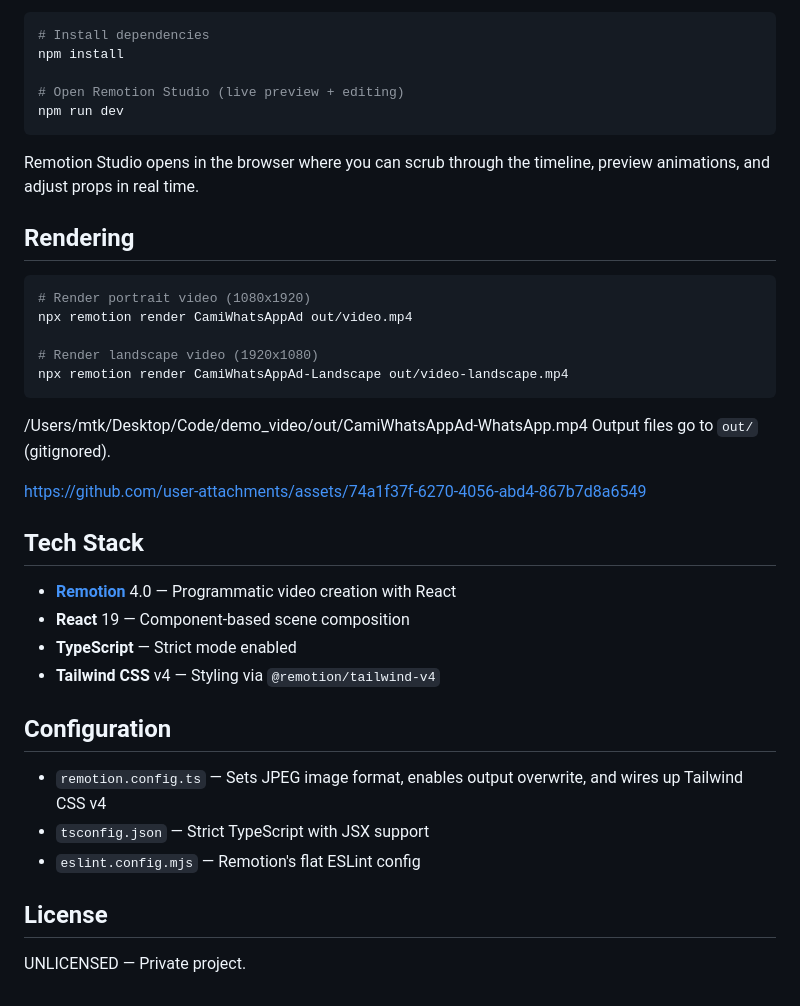
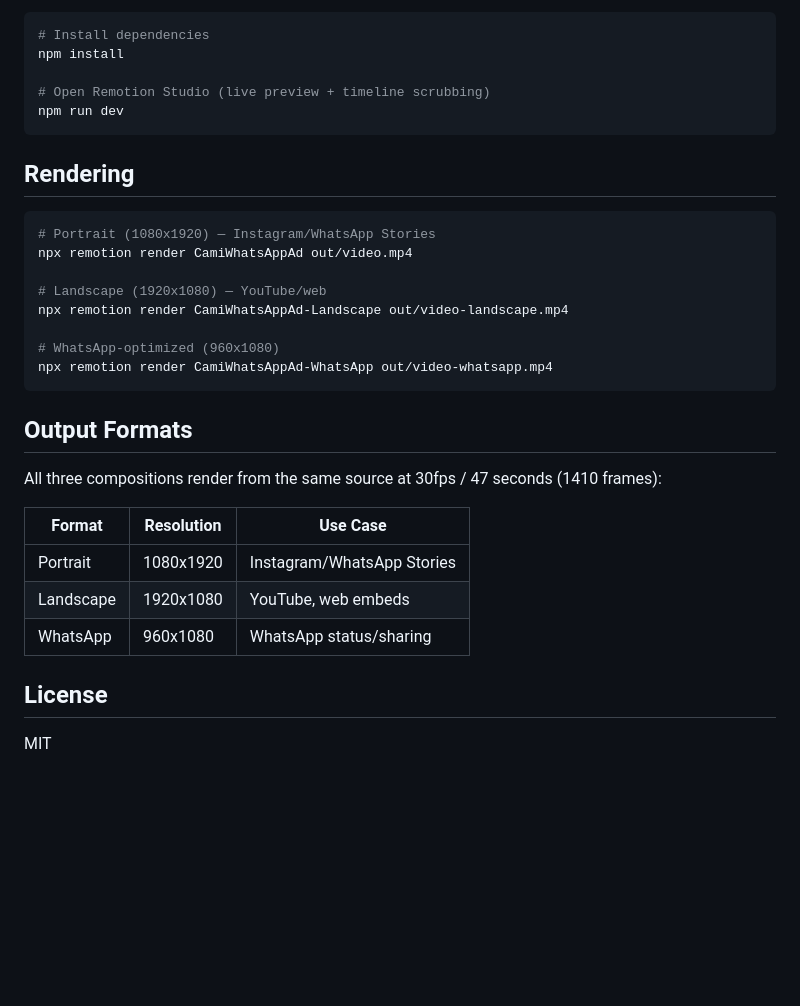
Before and after one commit to mtk6565/cami_demo_video, a Markdown page: README.md, the part around one of its changes. Drawn GitHub-style; blank space fills up the shorter version.

````diff
--- a/README.md
+++ b/README.md
@@ -69,41 +70,33 @@ src/
 # Install dependencies
 npm install
 
-# Open Remotion Studio (live preview + editing)
+# Open Remotion Studio (live preview + timeline scrubbing)
 npm run dev
 ```
-
-Remotion Studio opens in the browser where you can scrub through the timeline, preview animations, and adjust props in real time.
 
 ## Rendering
 
 ```bash
-# Render portrait video (1080x1920)
+# Portrait (1080x1920) — Instagram/WhatsApp Stories
 npx remotion render CamiWhatsAppAd out/video.mp4
 
-# Render landscape video (1920x1080)
+# Landscape (1920x1080) — YouTube/web
 npx remotion render CamiWhatsAppAd-Landscape out/video-landscape.mp4
+
+# WhatsApp-optimized (960x1080)
+npx remotion render CamiWhatsAppAd-WhatsApp out/video-whatsapp.mp4
 ```
-/Users/mtk/Desktop/Code/demo_video/out/CamiWhatsAppAd-WhatsApp.mp4
-Output files go to `out/` (gitignored).
 
+## Output Formats
 
-https://github.com/user-attachments/assets/74a1f37f-6270-4056-abd4-867b7d8a6549
+All three compositions render from the same source at 30fps / 47 seconds (1410 frames):
 
-
-## Tech Stack
-
-- **[Remotion](https://remotion.dev)** 4.0 — Programmatic video creation with React
-- **React** 19 — Component-based scene composition
-- **TypeScript** — Strict mode enabled
-- **Tailwind CSS** v4 — Styling via `@remotion/tailwind-v4`
-
-## Configuration
-
-- `remotion.config.ts` — Sets JPEG image format, enables output overwrite, and wires up Tailwind CSS v4
-- `tsconfig.json` — Strict TypeScript with JSX support
-- `eslint.config.mjs` — Remotion's flat ESLint config
+| Format    | Resolution | Use Case                   |
+| --------- | ---------- | -------------------------- |
+| Portrait  | 1080x1920  | Instagram/WhatsApp Stories |
+| Landscape | 1920x1080  | YouTube, web embeds        |
+| WhatsApp  | 960x1080   | WhatsApp status/sharing    |
 
 ## License
 
-UNLICENSED — Private project.
+MIT
````
Also changed, not shown: other parts of README.md (+47 -46 lines).
